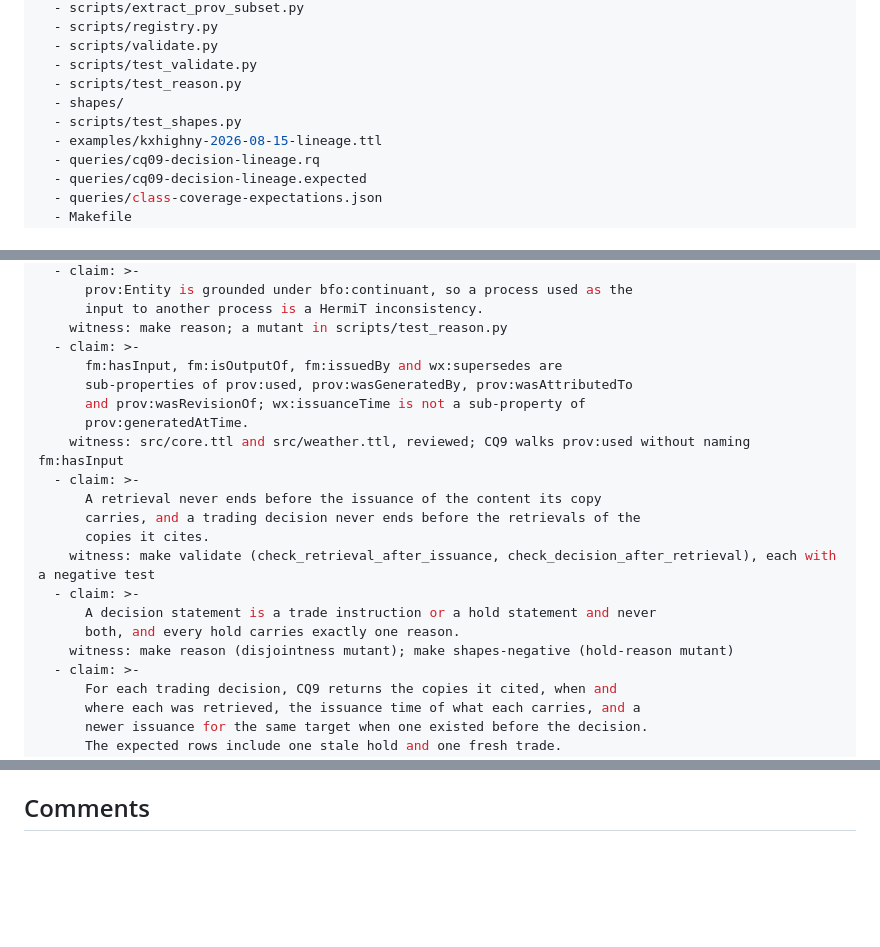
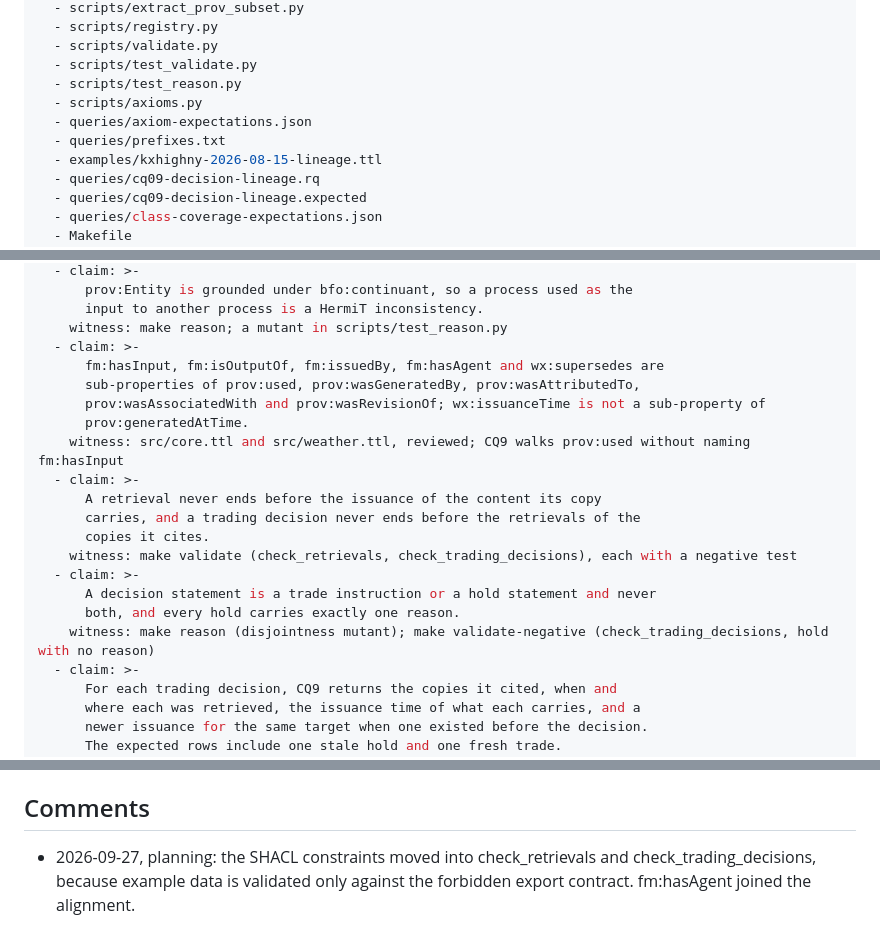
Before and after one commit to jtmcn/fmo, a Markdown page: .fmo/specs/FM-0022-prov-o-decision-lineage.md, 3 parts joined by grey strips. GitHub-like rendering; blank space fills up the shorter version.

Commit message:
FM-0022: move lineage cardinality from SHACL to validator checks; align fm:hasAgent

```diff
--- a/.fmo/specs/FM-0022-prov-o-decision-lineage.md
+++ b/.fmo/specs/FM-0022-prov-o-decision-lineage.md
@@ -16,8 +16,9 @@ touches:
   - scripts/validate.py
   - scripts/test_validate.py
   - scripts/test_reason.py
-  - shapes/
-  - scripts/test_shapes.py
+  - scripts/axioms.py
+  - queries/axiom-expectations.json
+  - queries/prefixes.txt
   - examples/kxhighny-2026-08-15-lineage.ttl
   - queries/cq09-decision-lineage.rq
   - queries/cq09-decision-lineage.expected
@@ -42,20 +43,20 @@ acceptance:
       input to another process is a HermiT inconsistency.
     witness: make reason; a mutant in scripts/test_reason.py
   - claim: >-
-      fm:hasInput, fm:isOutputOf, fm:issuedBy and wx:supersedes are
-      sub-properties of prov:used, prov:wasGeneratedBy, prov:wasAttributedTo
-      and prov:wasRevisionOf; wx:issuanceTime is not a sub-property of
+      fm:hasInput, fm:isOutputOf, fm:issuedBy, fm:hasAgent and wx:supersedes are
+      sub-properties of prov:used, prov:wasGeneratedBy, prov:wasAttributedTo,
+      prov:wasAssociatedWith and prov:wasRevisionOf; wx:issuanceTime is not a sub-property of
       prov:generatedAtTime.
     witness: src/core.ttl and src/weather.ttl, reviewed; CQ9 walks prov:used without naming fm:hasInput
   - claim: >-
       A retrieval never ends before the issuance of the content its copy
       carries, and a trading decision never ends before the retrievals of the
       copies it cites.
-    witness: make validate (check_retrieval_after_issuance, check_decision_after_retrieval), each with a negative test
+    witness: make validate (check_retrievals, check_trading_decisions), each with a negative test
   - claim: >-
       A decision statement is a trade instruction or a hold statement and never
       both, and every hold carries exactly one reason.
-    witness: make reason (disjointness mutant); make shapes-negative (hold-reason mutant)
+    witness: make reason (disjointness mutant); make validate-negative (check_trading_decisions, hold with no reason)
   - claim: >-
       For each trading decision, CQ9 returns the copies it cited, when and
       where each was retrieved, the issuance time of what each carries, and a
@@ -183,3 +184,7 @@ Two chains need to be walkable:
   target alongside `make qudt` and README rows.
 
 ## Comments
+
+- 2026-09-27, planning: the SHACL constraints moved into check_retrievals and
+  check_trading_decisions, because example data is validated only against the
+  forbidden export contract. fm:hasAgent joined the alignment.
```
Also changed, not shown: other parts of .fmo/specs/FM-0022-prov-o-decision-lineage.md (+1 -1 lines).
